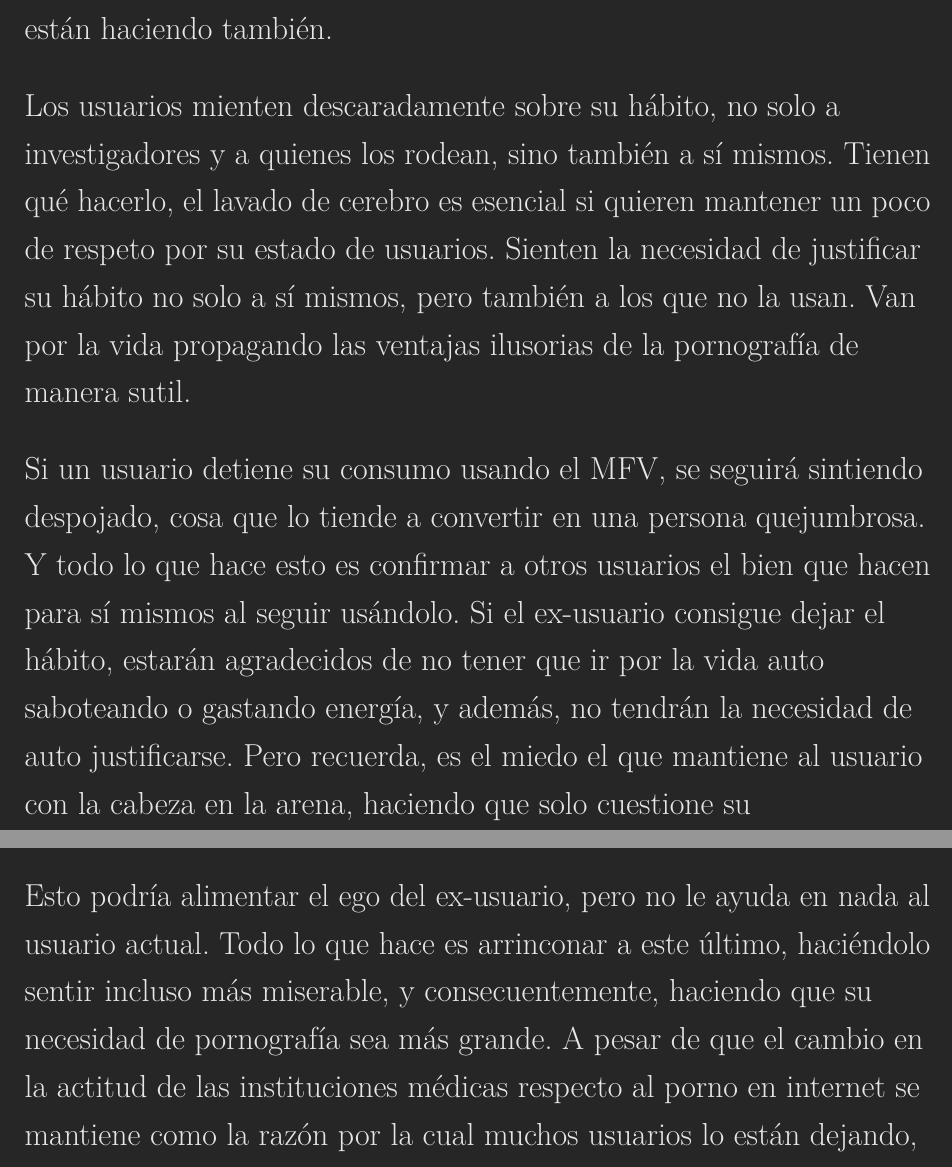
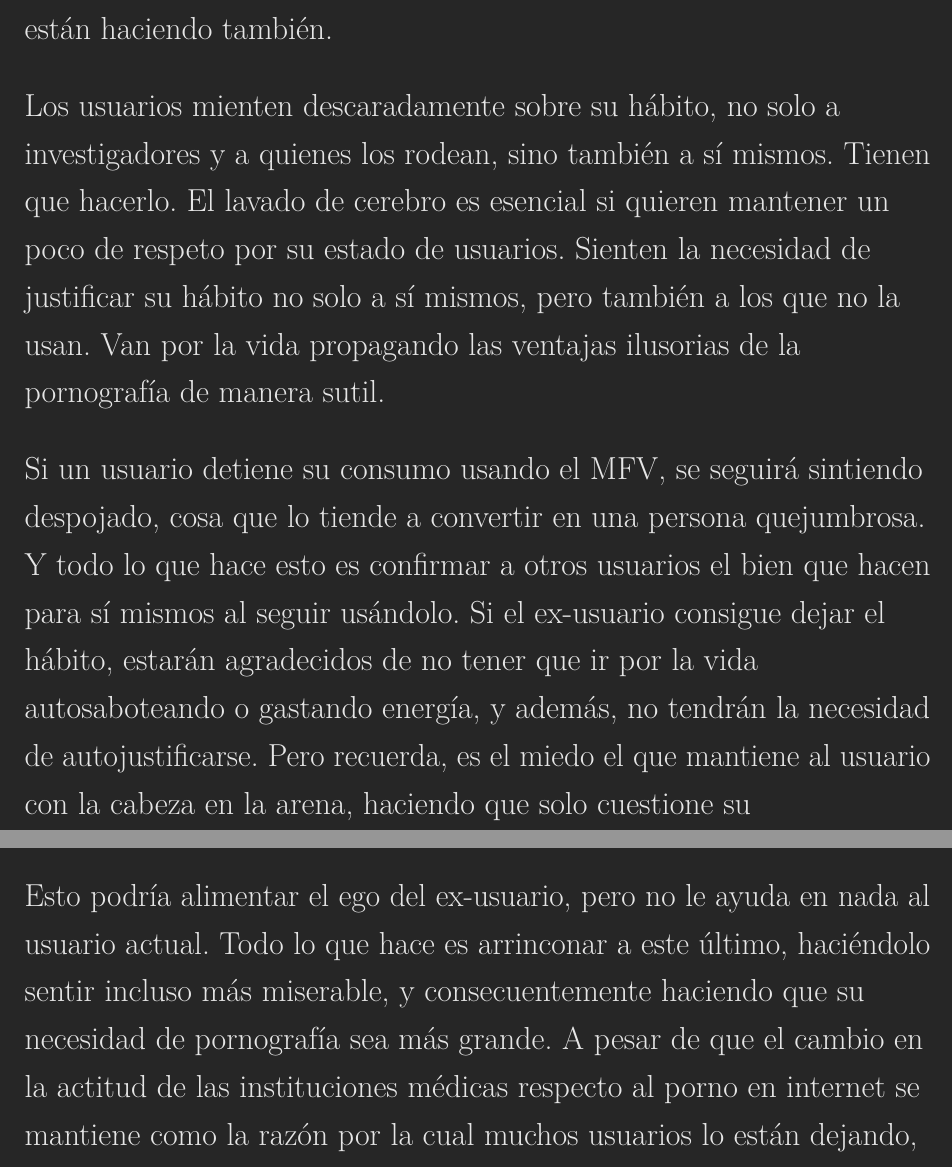
Before and after one commit to easypeasyespanol/easypeasyespanol.github.io, a LaTeX book (easypeasyespanol.tex): two parts of pages 202 and 203 of 248, joined at a grey line, cut so that both start at the same text. Compiled offline with pdfLaTeX.

Commit message:
Deploying to gh-pages from @ easypeasyespanol/easypeasyespanol.github.io@4caecb44a5467ea99a280f5e249d18343ad77119 🚀

```diff
--- a/easypeasyespanol.tex
+++ b/easypeasyespanol.tex
@@ -1975,13 +1975,13 @@ El pánico que los usuarios de porno sienten hoy en día sigue creciendo gradual
 
 Cada usuario sabe instintivamente que es ridículo ponerse el pie a sí mismo, pasar tiempo en frente de píxeles bidimensionales, súper-estimulando su cerebro y en el proceso, desarrollando vías neurales que garantizan un pobre desempeño sexual. Si aún piensas que esto no es ridículo, solo párate en un puesto de revistas que esté en el centro de tu ciudad, busca y conversa con una revista pornográfica y pregúntate a ti mismo cuál es la diferencia. Solo nombra una. No puedes obtener el mismo calor y la misma intimidad placentera del sexo de esa manera. Si puedes dejar de comprar alcohol y cigarros cada vez que vas a un supermercado, definitivamente puedes dejar de visitar tu harem virtual. Los usuarios no pueden encontrar razones racionales para seguir viendo pornografía, pero no se sienten tan apenados si otras personas lo están haciendo también.
 
-Los usuarios mienten descaradamente sobre su hábito, no solo a investigadores y a quienes los rodean, sino también a sí mismos. Tienen qué hacerlo, el lavado de cerebro es esencial si quieren mantener un poco de respeto por su estado de usuarios. Sienten la necesidad de justificar su hábito no solo a sí mismos, pero también a los que no la usan. Van por la vida propagando las ventajas ilusorias de la pornografía de manera sutil.
-
-Si un usuario detiene su consumo usando el MFV, se seguirá sintiendo despojado, cosa que lo tiende a convertir en una persona quejumbrosa. Y todo lo que hace esto es confirmar a otros usuarios el bien que hacen para sí mismos al seguir usándolo. Si el ex-usuario consigue dejar el hábito, estarán agradecidos de no tener que ir por la vida auto saboteando o gastando energía, y además, no tendrán la necesidad de auto justificarse. Pero recuerda, es el miedo el que mantiene al usuario con la cabeza en la arena, haciendo que solo cuestione su comportamiento después de haber dejado el hábito. Ayuda al usuario a remover esos miedos. Dile lo maravillosos que es no ir por la vida viviendo en una prisión, y que tan maravilloso es despertarse en la mañana sintiéndose muy atlético y saludable, en lugar de amanecer sin energía y autodespreciándose. Dile que maravilloso es ser libre de la esclavitud, el ser capaz de disfrutar su vida entera y librarse de esas sombras oscuras. O incluso mejor, haz que lean este libro.
+Los usuarios mienten descaradamente sobre su hábito, no solo a investigadores y a quienes los rodean, sino también a sí mismos. Tienen que hacerlo. El lavado de cerebro es esencial si quieren mantener un poco de respeto por su estado de usuarios. Sienten la necesidad de justificar su hábito no solo a sí mismos, pero también a los que no la usan. Van por la vida propagando las ventajas ilusorias de la pornografía de manera sutil.
+
+Si un usuario detiene su consumo usando el MFV, se seguirá sintiendo despojado, cosa que lo tiende a convertir en una persona quejumbrosa. Y todo lo que hace esto es confirmar a otros usuarios el bien que hacen para sí mismos al seguir usándolo. Si el ex-usuario consigue dejar el hábito, estarán agradecidos de no tener que ir por la vida autosaboteando o gastando energía, y además, no tendrán la necesidad de autojustificarse. Pero recuerda, es el miedo el que mantiene al usuario con la cabeza en la arena, haciendo que solo cuestione su comportamiento después de haber dejado el hábito. Ayuda al usuario a remover esos miedos. Dile lo maravillosos que es no ir por la vida viviendo en una prisión, y qué tan maravilloso es despertarse en la mañana sintiéndose muy atlético y saludable, en lugar de amanecer sin energía y autodespreciándose. Dile qué maravilloso es ser libre de la esclavitud, el ser capaz de disfrutar su vida entera y librarse de esas sombras oscuras. O incluso mejor, haz que lean este libro.
 
 Es esencial no menospreciar a alguien casado diciéndole que está deliberadamente destruyendo su relación, o que es una forma de infidelidad o una actividad sucia. Existe un concepto erróneo, que dicta que un ex-usuario es el más terco en este aspecto. La idea tiene fundamento, pero generalmente es gracias a que dejaron el hábito con el MFV que son así. Debido a que el ex-usuario (a pesar de haber dejado el hábito) todavía retiene un poco del lavado de cerebro y sigue creyendo que hizo un sacrificio. Se sienten vulnerables y su mecanismo de defensa natural es atacar al actual usuario de pornografía.
 
-Esto podría alimentar el ego del ex-usuario, pero no le ayuda en nada al usuario actual. Todo lo que hace es arrinconar a este último, haciéndolo sentir incluso más miserable, y consecuentemente, haciendo que su necesidad de pornografía sea más grande. A pesar de que el cambio en la actitud de las instituciones médicas respecto al porno en internet se mantiene como la razón por la cual muchos usuarios lo están dejando, esto no hace las cosas más fáciles. De hecho, hace que sea mucho más difícil. Muchos de los usuarios hoy en día creen que están dejándolo por razones meramente médicas. Cosa que no es enteramente cierta.
+Esto podría alimentar el ego del ex-usuario, pero no le ayuda en nada al usuario actual. Todo lo que hace es arrinconar a este último, haciéndolo sentir incluso más miserable, y consecuentemente haciendo que su necesidad de pornografía sea más grande. A pesar de que el cambio en la actitud de las instituciones médicas respecto al porno en internet se mantiene como la razón por la cual muchos usuarios lo están dejando, esto no hace las cosas más fáciles. De hecho, hace que sea mucho más difícil. Muchos de los usuarios hoy en día creen que están dejándolo por razones meramente médicas. Cosa que no es enteramente cierta.
 
 A pesar de que el enorme aumento de riesgo a la salud es obviamente la principal razón para dejarlo, los adictos ya han saboteado por años su virilidad, y el conocer ese riesgo no hará ni la más mínima diferencia. La razón principal del porqué los adictos están dejándola es porque la sociedad está empezando a ver la pornografía sin filtros, por lo que realmente es: una drogadicción. La actitud de la sociedad está lentamente cambiando --- lo más probable ahora es que tu pareja te pregunte por qué estás en tu laptop a altas horas de la noche. La prohibición total de la pornografía en algunos países o la indisponibilidad del internet son ejemplos clásicos del ``dilema del usuario viajero''. Generalmente, los usuarios tomarán la actitud de que les ayudará a reducir su consumo. Pero resulta que en lugar de ser un día o dos, ninguno de los cuales habrían disfrutado, se abstienen por una semana completa. Sin embargo, durante este forzado período de abstinencia, no solo se sentirán mentalmente privados, esperando por su premio, su cuerpo también estará ansiándolo. ¡Oh, cuán preciosa es la visita a ese harem cuando eventualmente se les permite!
 
```
Also changed, not shown: easypeasyespanol.pdf, easypeasyespanol.tex (2 more changed lines), 3 other files.
